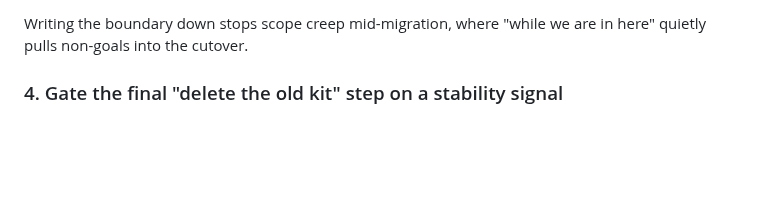
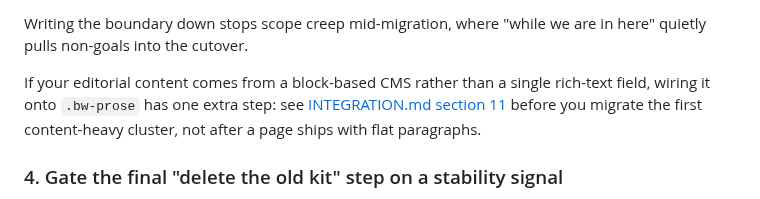
Before and after one commit to icvoss/django-brickwork, a Markdown page: docs/ADOPTION.md, the part around the change. Rendered like a GitHub page; blank space fills up the shorter version.

```diff
--- a/docs/ADOPTION.md
+++ b/docs/ADOPTION.md
@@ -79,6 +79,12 @@ Decide, up front and in writing, what migrates and what does not:
 
 Writing the boundary down stops scope creep mid-migration, where "while we are in
 here" quietly pulls non-goals into the cutover.
+
+If your editorial content comes from a block-based CMS rather than a single
+rich-text field, wiring it onto `.bw-prose` has one extra step: see
+[INTEGRATION.md section 11](INTEGRATION.md#11-putting-cms-rendered-content-on-the-prose-floor-icvossdjango-brickwork448)
+before you migrate the first content-heavy cluster, not after a page ships
+with flat paragraphs.
 
 ### 4. Gate the final "delete the old kit" step on a stability signal
 
```
Also changed, not shown: changelog.d/448.added.md (added, +9 -0 lines), docs/INTEGRATION.md (+68 -0 lines).
